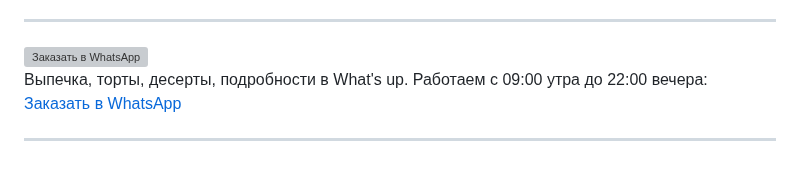
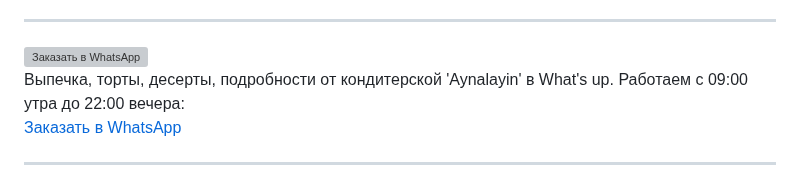
Before and after one commit to Dostareda/dos, a Markdown page: README.md, the part around the change. Drawn GitHub-style; grey boxes are pictures that could not be loaded.

```diff
--- a/README.md
+++ b/README.md
@@ -76,7 +76,7 @@
         <a href="https://wa.me/77475704515?text=Здравствуйте, нашёл вас в приложении 'ДОСТАР', нужна доставка!">
             <img src="https://i.ibb.co.com/7x5287Mw/Aynalaiyn.jpg" alt="Заказать в WhatsApp">
         </a>
-        <div class="description">Выпечка, торты, десерты, подробности в What's up. Работаем с 09:00 утра до 22:00 вечера:</div>
+        <div class="description">Выпечка, торты, десерты, подробности от кондитерской 'Aynalayin' в What's up. Работаем с 09:00 утра до 22:00 вечера:</div>
         <a href="https://wa.me/77475704515?text=Здравствуйте, нашёл вас в приложении 'ДОСТАР', нужна доставка!!" class="btn">Заказать в WhatsApp</a>
     </div>
 <hr>
```
